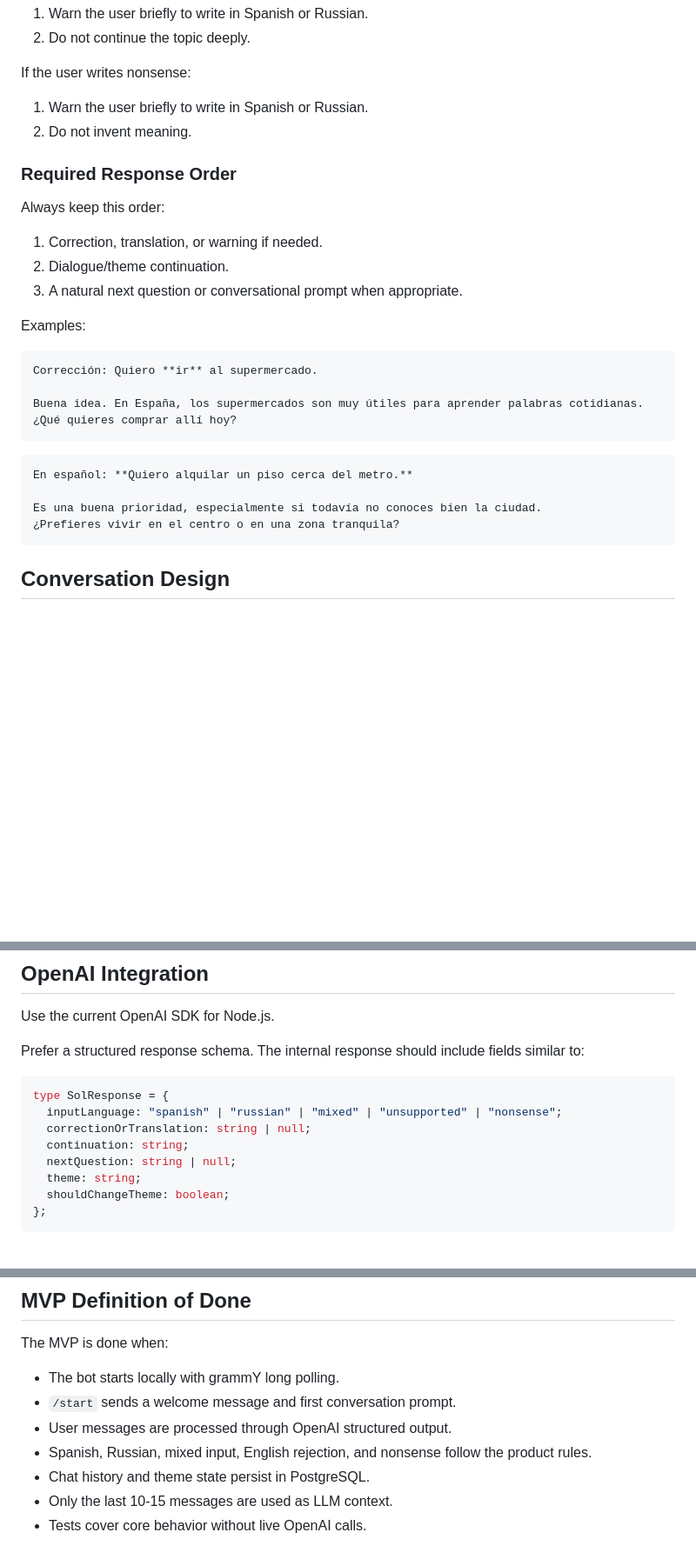
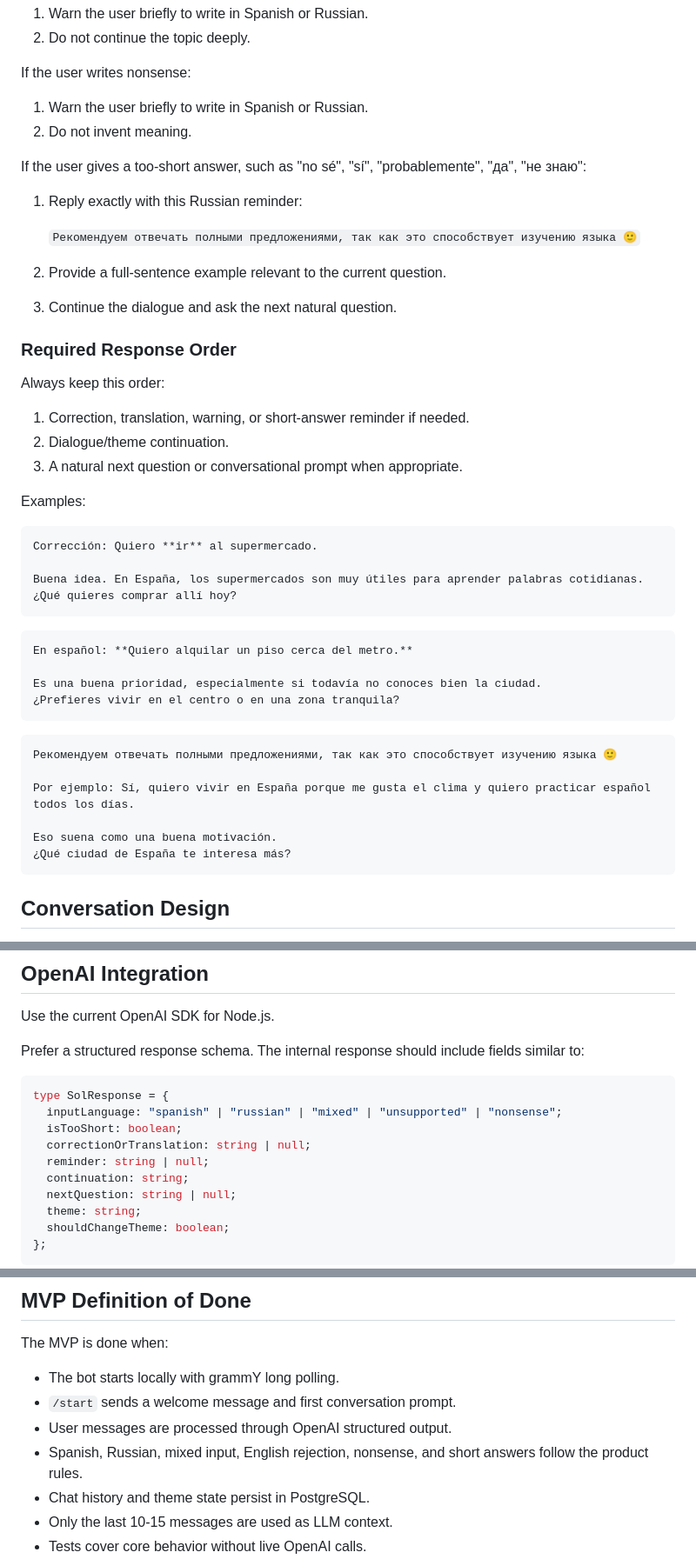
Before and after one commit to tdd3vlp/tdd3vlp-sol-de-manana, a Markdown page: CLAUDE.md, 3 parts joined by grey strips. Shown at 87% size. Drawn GitHub-style; blank space fills up the shorter version.

Commit message:
docs: sync CLAUDE.md with too-short answer behavior and SolResponse schema

````diff
--- a/CLAUDE.md
+++ b/CLAUDE.md
@@ -57,11 +57,20 @@ If the user writes nonsense:
 1. Warn the user briefly to write in Spanish or Russian.
 2. Do not invent meaning.
 
+If the user gives a too-short answer, such as "no sé", "sí", "probablemente", "да", "не знаю":
+
+1. Reply exactly with this Russian reminder:
+
+   `Рекомендуем отвечать полными предложениями, так как это способствует изучению языка 🙂`
+
+2. Provide a full-sentence example relevant to the current question.
+3. Continue the dialogue and ask the next natural question.
+
 ### Required Response Order
 
 Always keep this order:
 
-1. Correction, translation, or warning if needed.
+1. Correction, translation, warning, or short-answer reminder if needed.
 2. Dialogue/theme continuation.
 3. A natural next question or conversational prompt when appropriate.
 
@@ -79,6 +88,15 @@ En español: **Quiero alquilar un piso cerca del metro.**
 
 Es una buena prioridad, especialmente si todavía no conoces bien la ciudad.
 ¿Prefieres vivir en el centro o en una zona tranquila?
+```
+
+```text
+Рекомендуем отвечать полными предложениями, так как это способствует изучению языка 🙂
+
+Por ejemplo: Sí, quiero vivir en España porque me gusta el clima y quiero practicar español todos los días.
+
+Eso suena como una buena motivación.
+¿Qué ciudad de España te interesa más?
 ```
 
 ## Conversation Design
@@ -224,7 +242,9 @@ Prefer a structured response schema. The internal response should include fields
 ```ts
 type SolResponse = {
   inputLanguage: "spanish" | "russian" | "mixed" | "unsupported" | "nonsense";
+  isTooShort: boolean;
   correctionOrTranslation: string | null;
+  reminder: string | null;
   continuation: string;
   nextQuestion: string | null;
   theme: string;
@@ -367,7 +389,7 @@ The MVP is done when:
 - The bot starts locally with grammY long polling.
 - `/start` sends a welcome message and first conversation prompt.
 - User messages are processed through OpenAI structured output.
-- Spanish, Russian, mixed input, English rejection, and nonsense follow the product rules.
+- Spanish, Russian, mixed input, English rejection, nonsense, and short answers follow the product rules.
 - Chat history and theme state persist in PostgreSQL.
 - Only the last 10-15 messages are used as LLM context.
 - Tests cover core behavior without live OpenAI calls.
````
Also changed, not shown: other parts of CLAUDE.md (+2 -0 lines).
